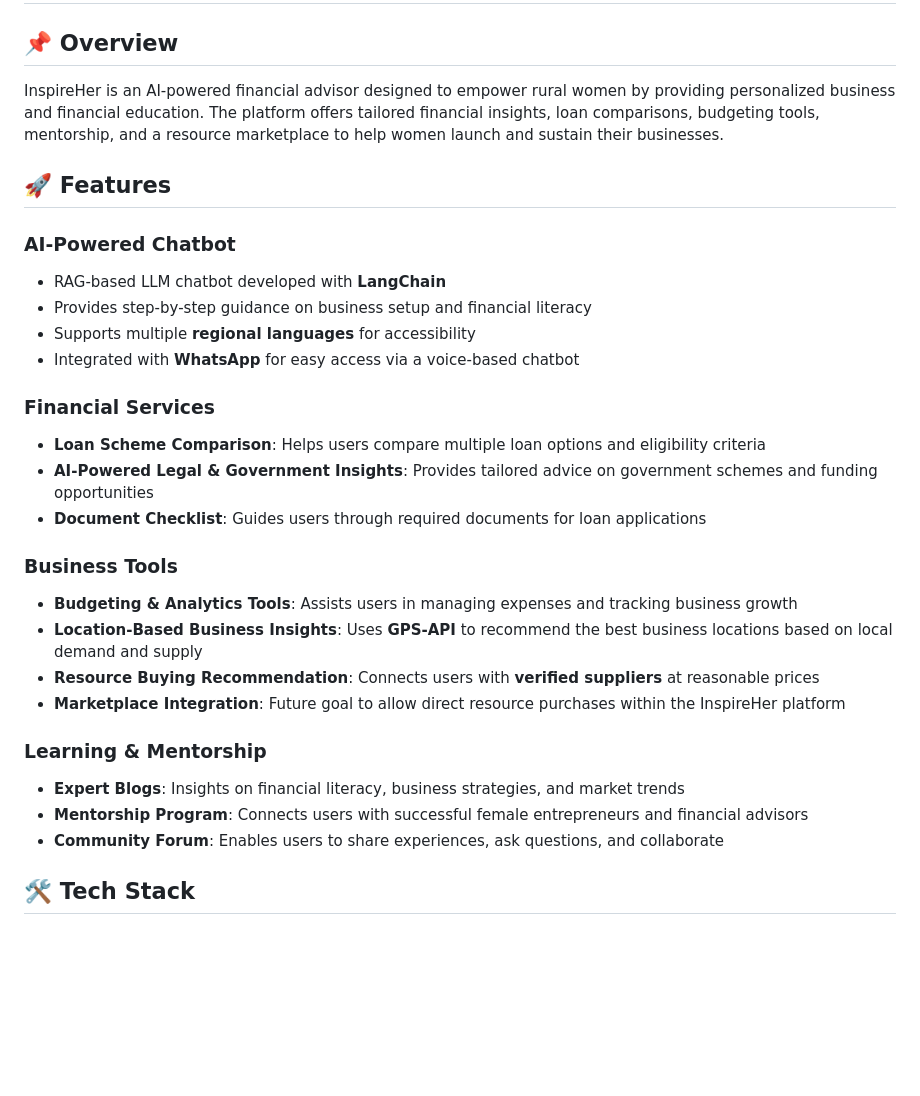
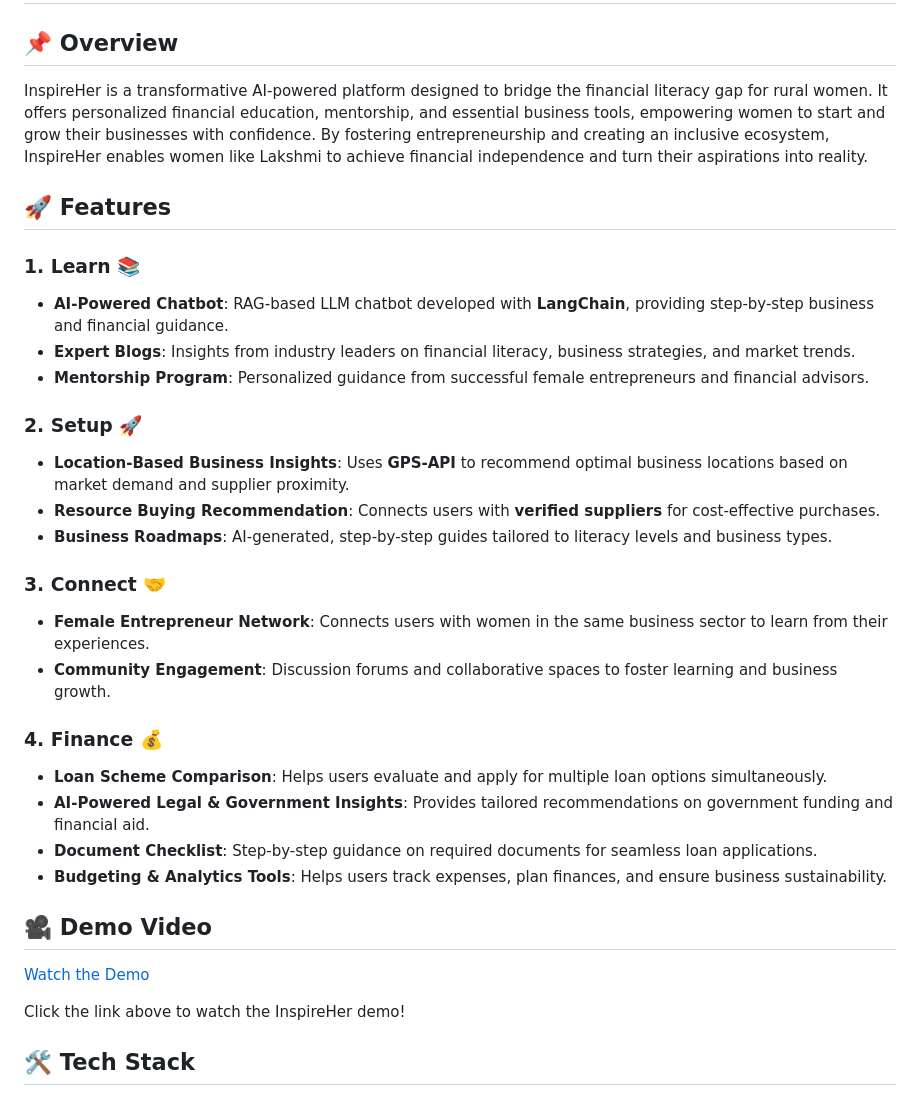
Before and after one commit to codewithpiyushh/InspireHER, a Markdown page: README.md, the part around the change. GitHub-like rendering; blank space fills up the shorter version.

```diff
--- a/README.md
+++ b/README.md
@@ -1,30 +1,37 @@
 # InspireHer: AI-Powered Financial Advisor for Rural Women
 
 ## 📌 Overview
-InspireHer is an AI-powered financial advisor designed to empower rural women by providing personalized business and financial education. The platform offers tailored financial insights, loan comparisons, budgeting tools, mentorship, and a resource marketplace to help women launch and sustain their businesses.
+InspireHer is a transformative AI-powered platform designed to bridge the financial literacy gap for rural women. It offers personalized financial education, mentorship, and essential business tools, empowering women to start and grow their businesses with confidence. By fostering entrepreneurship and creating an inclusive ecosystem, InspireHer enables women like Lakshmi to achieve financial independence and turn their aspirations into reality.
+
 
 ## 🚀 Features
-### **AI-Powered Chatbot**
-- RAG-based LLM chatbot developed with **LangChain**
-- Provides step-by-step guidance on business setup and financial literacy
-- Supports multiple **regional languages** for accessibility
-- Integrated with **WhatsApp** for easy access via a voice-based chatbot
 
-### **Financial Services**
-- **Loan Scheme Comparison**: Helps users compare multiple loan options and eligibility criteria
-- **AI-Powered Legal & Government Insights**: Provides tailored advice on government schemes and funding opportunities
-- **Document Checklist**: Guides users through required documents for loan applications
+### 1. Learn 📚
+- **AI-Powered Chatbot**: RAG-based LLM chatbot developed with **LangChain**, providing step-by-step business and financial guidance.
+- **Expert Blogs**: Insights from industry leaders on financial literacy, business strategies, and market trends.
+- **Mentorship Program**: Personalized guidance from successful female entrepreneurs and financial advisors.
 
-### **Business Tools**
-- **Budgeting & Analytics Tools**: Assists users in managing expenses and tracking business growth
-- **Location-Based Business Insights**: Uses **GPS-API** to recommend the best business locations based on local demand and supply
-- **Resource Buying Recommendation**: Connects users with **verified suppliers** at reasonable prices
-- **Marketplace Integration**: Future goal to allow direct resource purchases within the InspireHer platform
+### 2. Setup 🚀
+- **Location-Based Business Insights**: Uses **GPS-API** to recommend optimal business locations based on market demand and supplier proximity.
+- **Resource Buying Recommendation**: Connects users with **verified suppliers** for cost-effective purchases.
+- **Business Roadmaps**: AI-generated, step-by-step guides tailored to literacy levels and business types.
 
-### **Learning & Mentorship**
-- **Expert Blogs**: Insights on financial literacy, business strategies, and market trends
-- **Mentorship Program**: Connects users with successful female entrepreneurs and financial advisors
-- **Community Forum**: Enables users to share experiences, ask questions, and collaborate
+### 3. Connect 🤝
+- **Female Entrepreneur Network**: Connects users with women in the same business sector to learn from their experiences.
+- **Community Engagement**: Discussion forums and collaborative spaces to foster learning and business growth.
+
+### 4. Finance 💰
+- **Loan Scheme Comparison**: Helps users evaluate and apply for multiple loan options simultaneously.
+- **AI-Powered Legal & Government Insights**: Provides tailored recommendations on government funding and financial aid.
+- **Document Checklist**: Step-by-step guidance on required documents for seamless loan applications.
+- **Budgeting & Analytics Tools**: Helps users track expenses, plan finances, and ensure business sustainability.
+
+## 🎥 Demo Video
+
+[Watch the Demo](https://github.com/YOUR_USERNAME/YOUR_REPO/blob/main/assets/demo.mp4)
+
+Click the link above to watch the InspireHer demo!
+
 
 ## 🛠️ Tech Stack
 - **Backend**: Flask (Python)
```
